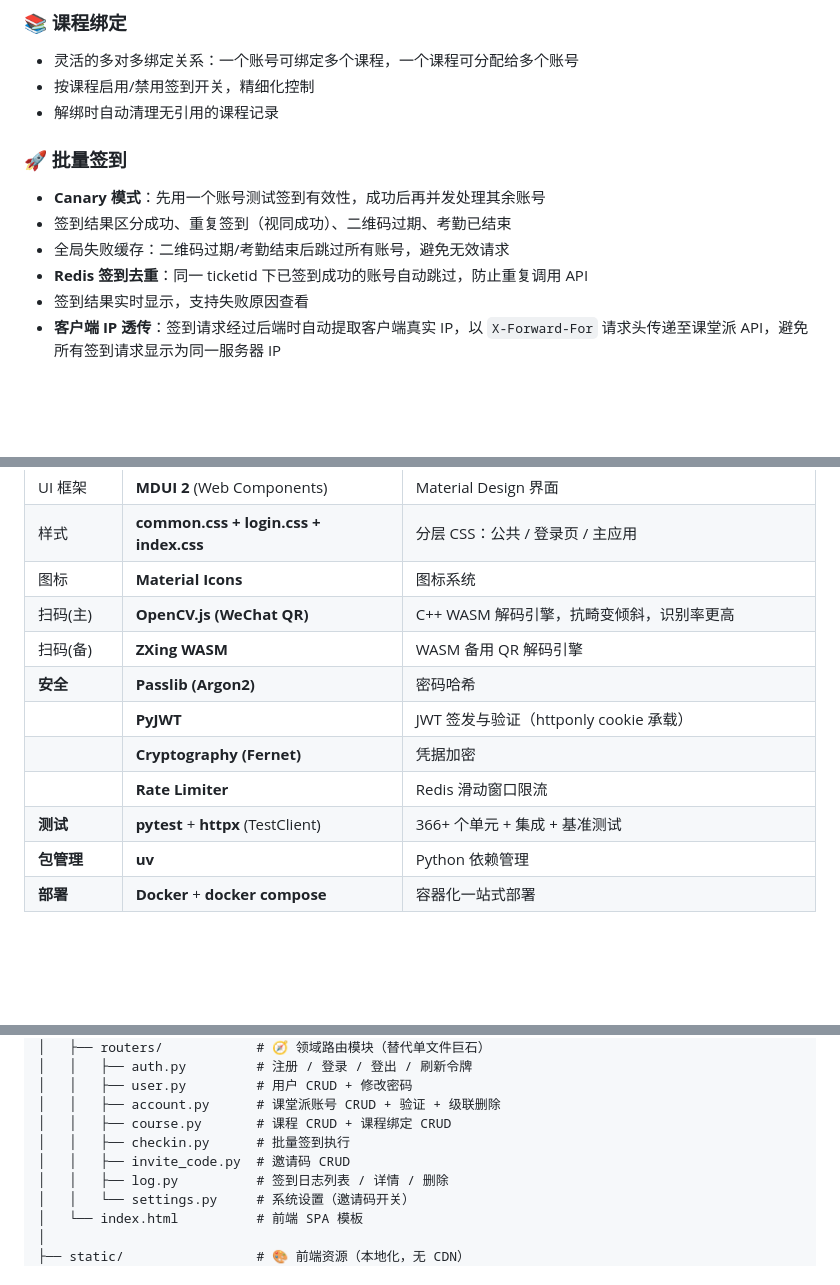
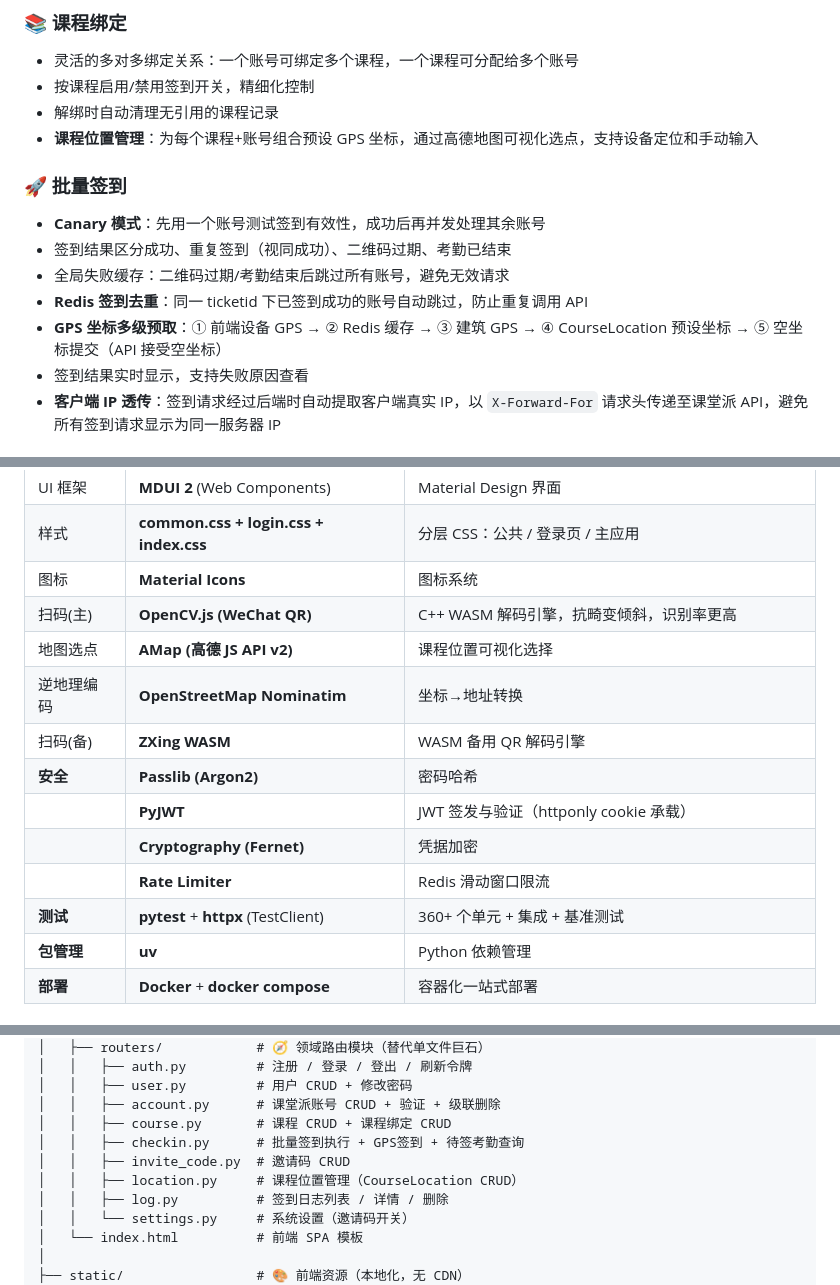
Before and after one commit to Dinosaur-MC/KetangPai-CheckInHelper, a Markdown page: README.md, 3 parts joined by grey strips. Rendered like a GitHub page; blank space fills up the shorter version.

Commit message:
docs(checkin): 添加GPS坐标签到和数字码签到功能说明
- 在checkin模块中集成GPS坐标签到和数字码签到功能
- 支持多种坐标获取方式：设备GPS、Redis缓存、建筑GPS、预设坐标
- 添加客户端IP透传功能，通过X-Forward-For请求头传递真实IP
- 实现GPS坐标多级预取机制，提升签到成功率

```diff
--- a/README.md
+++ b/README.md
@@ -101,6 +101,7 @@
 - 灵活的多对多绑定关系：一个账号可绑定多个课程，一个课程可分配给多个账号
 - 按课程启用/禁用签到开关，精细化控制
 - 解绑时自动清理无引用的课程记录
+- **课程位置管理**：为每个课程+账号组合预设 GPS 坐标，通过高德地图可视化选点，支持设备定位和手动输入
 
 ### 🚀 批量签到
 
@@ -108,6 +109,7 @@
 - 签到结果区分成功、重复签到（视同成功）、二维码过期、考勤已结束
 - 全局失败缓存：二维码过期/考勤结束后跳过所有账号，避免无效请求
 - **Redis 签到去重**：同一 ticketid 下已签到成功的账号自动跳过，防止重复调用 API
+- **GPS 坐标多级预取**：① 前端设备 GPS → ② Redis 缓存 → ③ 建筑 GPS → ④ CourseLocation 预设坐标 → ⑤ 空坐标提交（API 接受空坐标）
 - 签到结果实时显示，支持失败原因查看
 - **客户端 IP 透传**：签到请求经过后端时自动提取客户端真实 IP，以 `X-Forward-For` 请求头传递至课堂派 API，避免所有签到请求显示为同一服务器 IP
 
@@ -206,12 +208,14 @@
 | 样式       | **common.css + login.css + index.css**       | 分层 CSS：公共 / 登录页 / 主应用                      |
 | 图标       | **Material Icons**                           | 图标系统                                              |
 | 扫码(主)   | **OpenCV.js (WeChat QR)**                    | C++ WASM 解码引擎，抗畸变倾斜，识别率更高             |
+| 地图选点   | **AMap (高德 JS API v2)**                     | 课程位置可视化选择
+| 逆地理编码 | **OpenStreetMap Nominatim**                | 坐标→地址转换
 | 扫码(备)   | **ZXing WASM**                               | WASM 备用 QR 解码引擎                                 |
 | **安全**   | **Passlib (Argon2)**                         | 密码哈希                                              |
 |            | **PyJWT**                                    | JWT 签发与验证（httponly cookie 承载）                |
 |            | **Cryptography (Fernet)**                    | 凭据加密                                              |
 |            | **Rate Limiter**                             | Redis 滑动窗口限流                                    |
-| **测试**   | **pytest** + **httpx** (TestClient)           | 366+ 个单元 + 集成 + 基准测试 |
+| **测试**   | **pytest** + **httpx** (TestClient)           | 360+ 个单元 + 集成 + 基准测试 |
 | **包管理** | **uv**                                       | Python 依赖管理                                       |
 | **部署**   | **Docker** + **docker compose**              | 容器化一站式部署                                      |
 
@@ -626,8 +630,9 @@ CheckInHelper/
 │   │   ├── user.py         # 用户 CRUD + 修改密码
 │   │   ├── account.py      # 课堂派账号 CRUD + 验证 + 级联删除
 │   │   ├── course.py       # 课程 CRUD + 课程绑定 CRUD
-│   │   ├── checkin.py      # 批量签到执行
+│   │   ├── checkin.py      # 批量签到执行 + GPS签到 + 待签考勤查询
 │   │   ├── invite_code.py  # 邀请码 CRUD
+│   │   ├── location.py     # 课程位置管理（CourseLocation CRUD）
 │   │   ├── log.py          # 签到日志列表 / 详情 / 删除
 │   │   └── settings.py     # 系统设置（邀请码开关）
 │   └── index.html          # 前端 SPA 模板
```
Also changed, not shown: other parts of README.md (+4 -4 lines), CLAUDE.md (+3 -1 lines), docs/ketangpai-api.md (+4 -1 lines).
